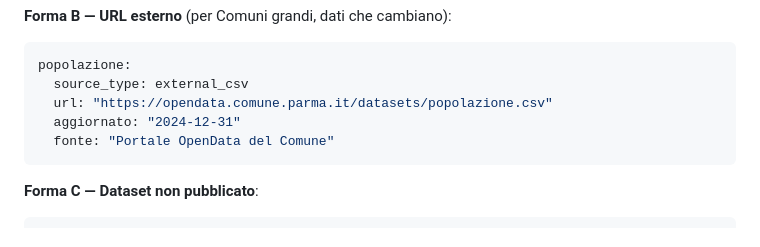
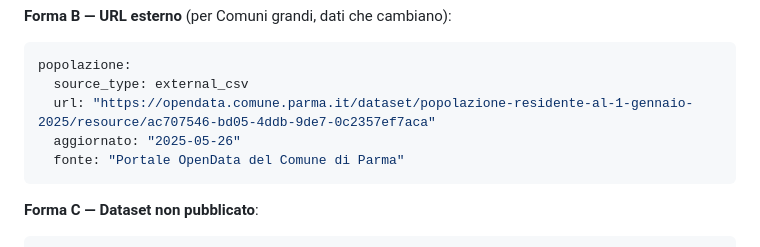
Before and after one commit to piersoft/comune-metrics, a Markdown page: README.md, the part around the change. Rendered like a GitHub page.

Commit message:
fix(README): URL credibile per Forma B (external_csv)
L'URL di esempio nella 'Forma B — URL esterno' del README era inventato:
'https://opendata.comune.parma.it/datasets/popolazione.csv' (path
'/datasets/' non esiste su nessun portale CKAN/DKAN reale).

Sostituito con un URL reale e funzionante del portale OpenData del
Comune di Parma:
- dataset: popolazione-residente-al-1-gennaio-2025
- resource UUID: ac707546-bd05-4ddb-9de7-0c2357ef7aca
- URL completo verificato HTTP 200

Aggiornata anche la data 'aggiornato' a '2025-05-26' (Release Date reale
del dataset secondo il portale di Parma) e la 'fonte' a 'Portale
OpenData del Comune di Parma' per maggiore chiarezza.

Adesso chi legge il README vede un URL nel formato corretto del
pattern CKAN/DKAN standard (/dataset/<slug>/resource/<UUID>) usato
dai veri portali OpenData italiani.

````diff
--- a/README.md
+++ b/README.md
@@ -111,9 +111,9 @@ Metti il file `popolazione.csv` nella stessa cartella.
 ```yaml
 popolazione:
   source_type: external_csv
-  url: "https://opendata.comune.parma.it/datasets/popolazione.csv"
-  aggiornato: "2024-12-31"
-  fonte: "Portale OpenData del Comune"
+  url: "https://opendata.comune.parma.it/dataset/popolazione-residente-al-1-gennaio-2025/resource/ac707546-bd05-4ddb-9de7-0c2357ef7aca"
+  aggiornato: "2025-05-26"
+  fonte: "Portale OpenData del Comune di Parma"
 ```
 
 **Forma C — Dataset non pubblicato**:
````
